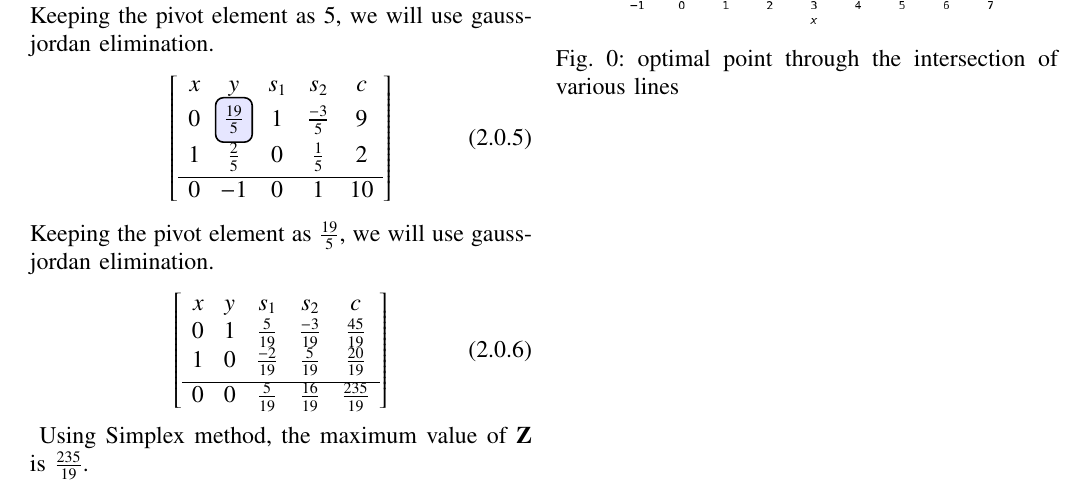
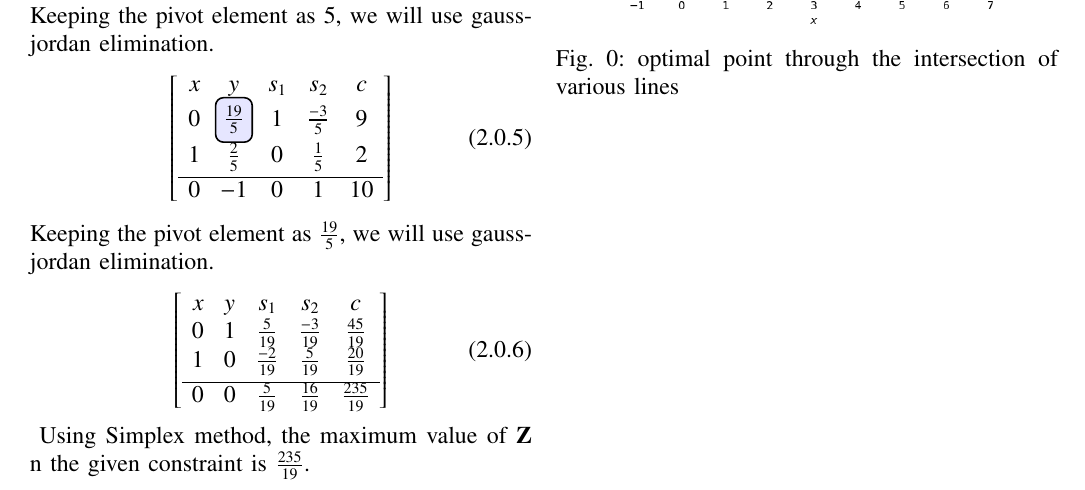
Before and after one commit to abhishekt711/EE5600, a LaTeX problem sheet (Assignment_3/Assignment_3.tex): part of the page, cut so that both start at the same text. Compiled offline with pdfLaTeX.

Commit message:
Add files via upload

```diff
--- a/Assignment_3/Assignment_3.tex
+++ b/Assignment_3/Assignment_3.tex
@@ -185,5 +185,5 @@ Keeping the pivot element as $\frac{19}{5}$, we will use gauss-jordan eliminatio
 \caption{optimal point through the intersection of various lines}
 \label{fig:Figure_1}
 \end{figure}
-Using Simplex method, the maximum value of $\vec{Z}$ is $\frac{235}{19}$.
+Using Simplex method, the maximum value of $\vec{Z}$ n the given constraint is $\frac{235}{19}$.
 \end{document}
```
Also changed, not shown: Assignment_3/Assignment_3.pdf, 2 other files.
